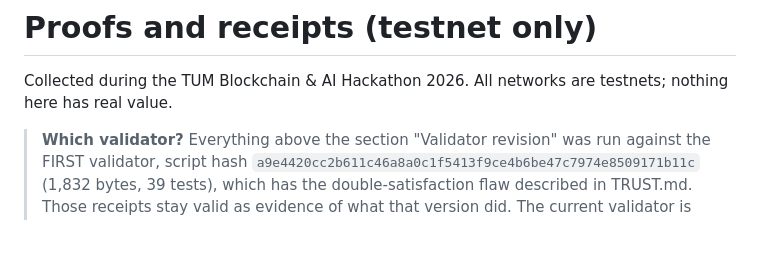
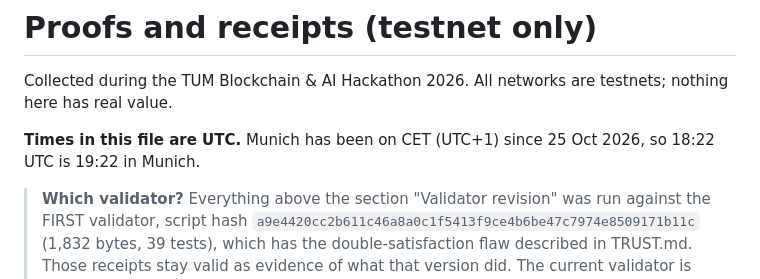
Before and after one commit to luk-huebner/tum-hack-2026, a Markdown page: PROOFS.md, the part around the change. Drawn GitHub-style; blank space fills up the shorter version.

Commit message:
PROOFS.md: say that times are UTC (Munich is UTC+1)
Co-Authored-By: Claude Sonnet 5.5 <noreply@anthropic.com>

```diff
--- a/PROOFS.md
+++ b/PROOFS.md
@@ -1,6 +1,8 @@
 # Proofs and receipts (testnet only)
 
 Collected during the TUM Blockchain & AI Hackathon 2026. All networks are testnets; nothing here has real value.
+
+**Times in this file are UTC.** Munich has been on CET (UTC+1) since 25 Oct 2026, so 18:22 UTC is 19:22 in Munich.
 
 > **Which validator?** Everything above the section "Validator revision" was run against the FIRST validator, script hash `a9e4420cc2b611c46a8a0c1f5413f9ce4b6be47c7974e8509171b11c` (1,832 bytes, 39 tests), which has the double-satisfaction flaw described in TRUST.md. Those receipts stay valid as evidence of what that version did. The current validator is `58fb7eefb61d968668106385cf7a7dc8e8591004162a81c6b50562ea` (2,317 bytes, 55 tests), see the last section.
 
```
